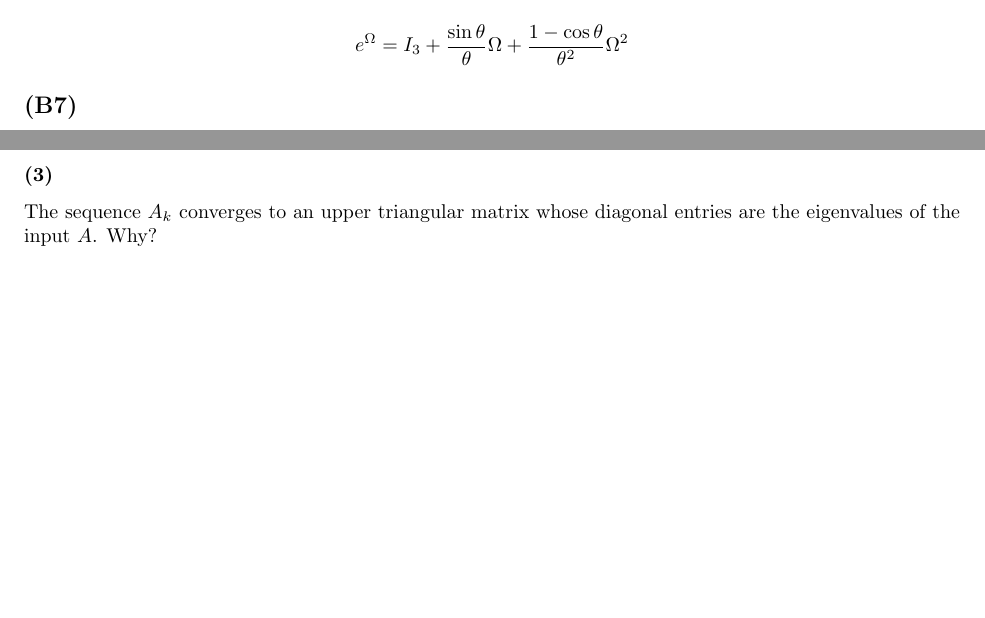
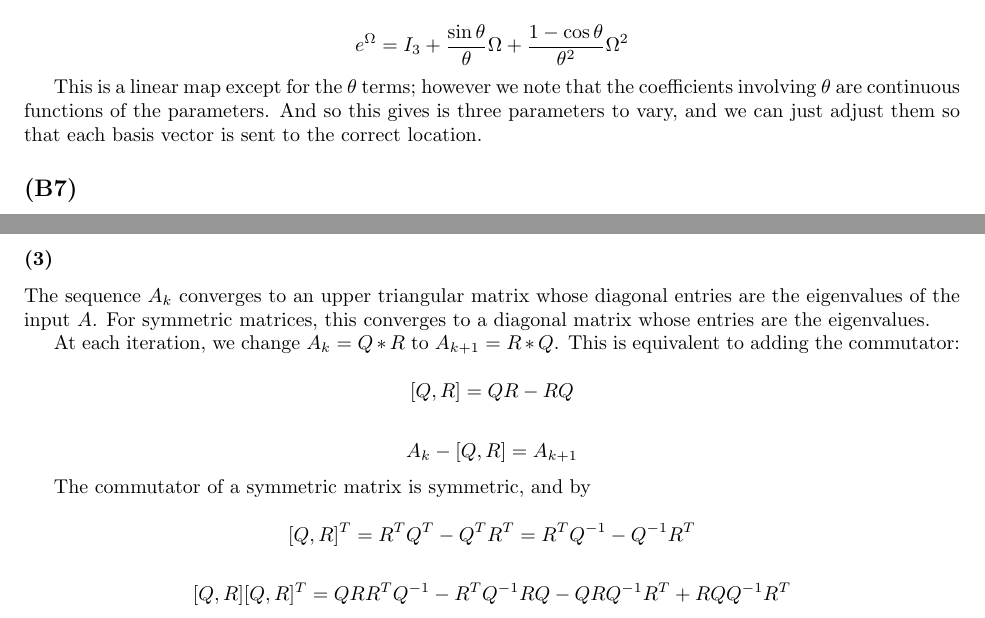
Before and after one commit to sam-panzer/CIS-515-Homework-Assignments, a LaTeX problem sheet (hw5/hw5.tex): two parts of pages 10 and 13 of 13, joined at a grey line, cut so that both start at the same text, the shorter picture padded with empty space. Compiled offline with pdfLaTeX.

```diff
--- a/hw5/hw5.tex
+++ b/hw5/hw5.tex
@@ -552,6 +552,8 @@
 Now from before we have
 
 \[ e^{\Omega} = I_3+ \dfrac{\sin \theta}{\theta} \Omega + \dfrac{1 - \cos \theta}{\theta^2} \Omega^2 \]
+
+This is a linear map except for the $\theta$ terms; however we note that the coefficients involving $\theta$ are continuous functions of the parameters. And so this gives is three parameters to vary, and we can just adjust them so that each basis vector is sent to the correct location.
 
 \subsection{(B7)}
 
@@ -670,6 +672,23 @@
 
 \subsubsection{(1)-(2)} Programming.
 
-\subsubsection{(3)} The sequence $A_k$ converges to an upper triangular matrix whose diagonal entries are the eigenvalues of the input $A$. Why?
+\subsubsection{(3)} The sequence $A_k$ converges to an upper triangular matrix whose diagonal entries are the eigenvalues of the input $A$. For symmetric matrices, this converges to a diagonal matrix whose entries are the eigenvalues.
+
+At each iteration, we change $A_k = Q*R$ to $A_{k+1} = R*Q$. This is equivalent to adding the commutator:
+
+\[[Q,R] = QR - RQ\]
+
+\[A_k - [Q,R] = A_{k+1} \]
+
+The commutator of a symmetric matrix is symmetric, and by
+
+
+\[[Q,R]^T = R^TQ^T - Q^TR^T = R^TQ^{-1} - Q^{-1}R^T \]
+
+\[[Q,R] [Q,R]^T = QRR^TQ^{-1} - R^TQ^{-1}RQ - QRQ^{-1}R^T + RQQ^{-1}R^T \]
+
+
+
+
 
 \end{document}
```
Also changed, not shown: hw5/hw5.tex (2 more changed lines).
